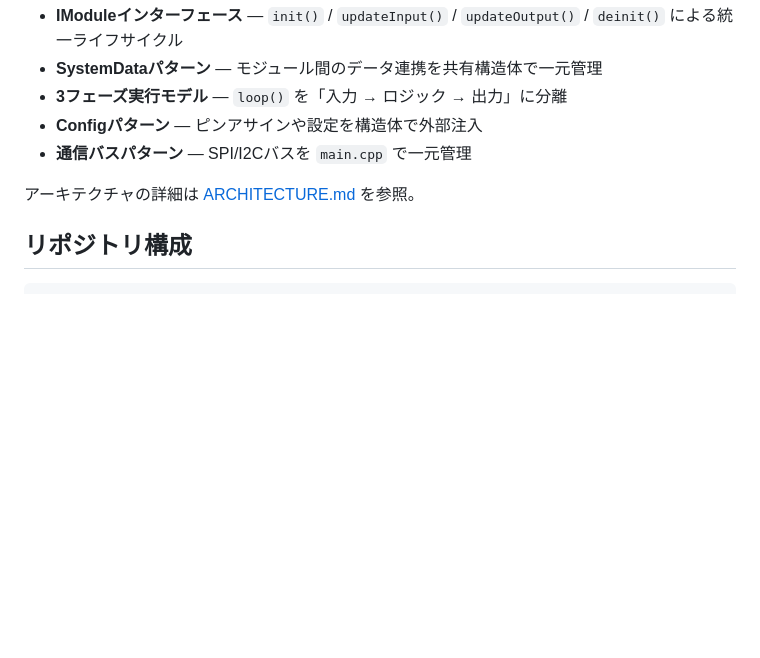
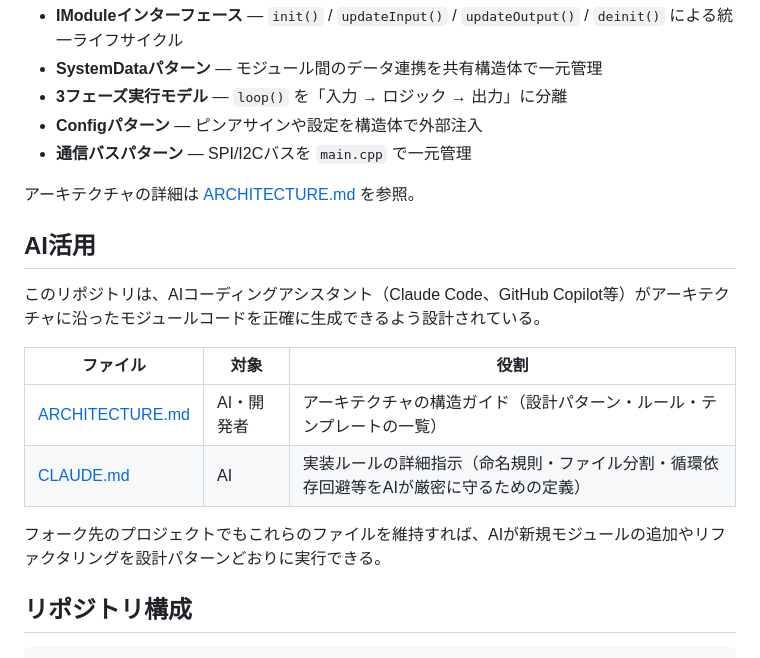
Before and after one commit to takushio2525/Embedded-Module-Architecture, a Markdown page: README.md, the part around the change. Rendered like a GitHub page; blank space fills up the shorter version.

Commit message:
[改善] README.mdにAI活用セクションを追加し、ARCHITECTURE.md/CLAUDE.mdの役割を明記

```diff
--- a/README.md
+++ b/README.md
@@ -38,6 +38,17 @@ Step 3: 設計仕様書（doc/）
 - **通信バスパターン** — SPI/I2Cバスを `main.cpp` で一元管理
 
 アーキテクチャの詳細は [ARCHITECTURE.md](ARCHITECTURE.md) を参照。
+
+## AI活用
+
+このリポジトリは、AIコーディングアシスタント（Claude Code、GitHub Copilot等）がアーキテクチャに沿ったモジュールコードを正確に生成できるよう設計されている。
+
+| ファイル | 対象 | 役割 |
+|---|---|---|
+| [ARCHITECTURE.md](ARCHITECTURE.md) | AI・開発者 | アーキテクチャの構造ガイド（設計パターン・ルール・テンプレートの一覧） |
+| [CLAUDE.md](CLAUDE.md) | AI | 実装ルールの詳細指示（命名規則・ファイル分割・循環依存回避等をAIが厳密に守るための定義） |
+
+フォーク先のプロジェクトでもこれらのファイルを維持すれば、AIが新規モジュールの追加やリファクタリングを設計パターンどおりに実行できる。
 
 ## リポジトリ構成
 
```
